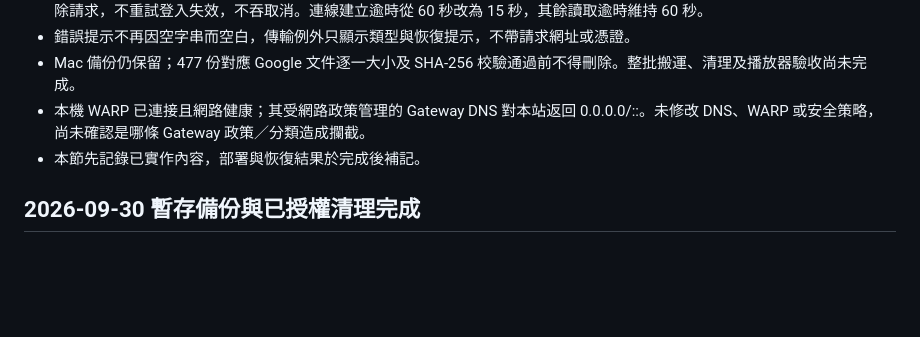
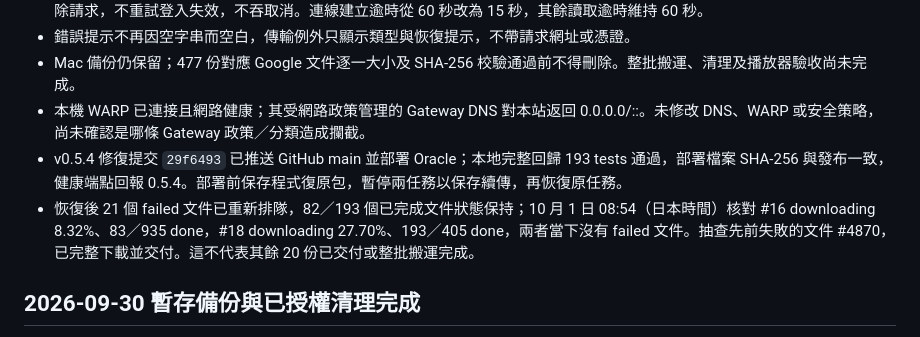
Before and after one commit to AI-Phrixus/panbridge, a Markdown page: docs/STATUS.md, the part around the change. Drawn GitHub-style; blank space fills up the shorter version.

Commit message:
docs: record v0.5.4 deployment and resumed cloud transfers

```diff
--- a/docs/STATUS.md
+++ b/docs/STATUS.md
@@ -9,7 +9,8 @@
 - 錯誤提示不再因空字串而空白，傳輸例外只顯示類型與恢復提示，不帶請求網址或憑證。
 - Mac 備份仍保留；477 份對應 Google 文件逐一大小及 SHA-256 校驗通過前不得刪除。整批搬運、清理及播放器驗收尚未完成。
 - 本機 WARP 已連接且網路健康；其受網路政策管理的 Gateway DNS 對本站返回 0.0.0.0/::。未修改 DNS、WARP 或安全策略，尚未確認是哪條 Gateway 政策／分類造成攔截。
-- 本節先記錄已實作內容，部署與恢復結果於完成後補記。
+- v0.5.4 修復提交 `29f6493` 已推送 GitHub main 並部署 Oracle；本地完整回歸 193 tests 通過，部署檔案 SHA-256 與發布一致，健康端點回報 0.5.4。部署前保存程式復原包，暫停兩任務以保存續傳，再恢復原任務。
+- 恢復後 21 個 failed 文件已重新排隊，82／193 個已完成文件狀態保持；10 月 1 日 08:54（日本時間）核對 #16 downloading 8.32%、83／935 done，#18 downloading 27.70%、193／405 done，兩者當下沒有 failed 文件。抽查先前失敗的文件 #4870，已完整下載並交付。這不代表其餘 20 份已交付或整批搬運完成。
 
 ## 2026-09-30 暫存備份與已授權清理完成
 
```
